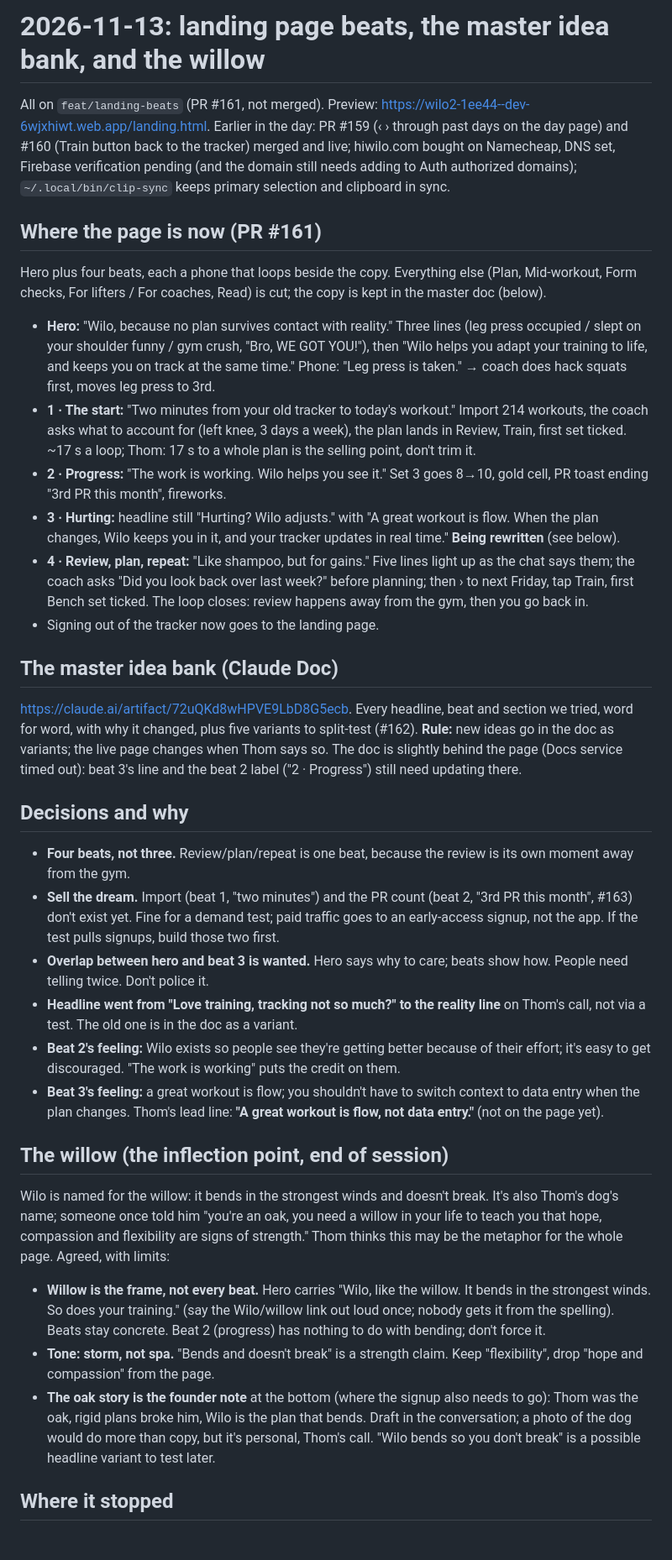
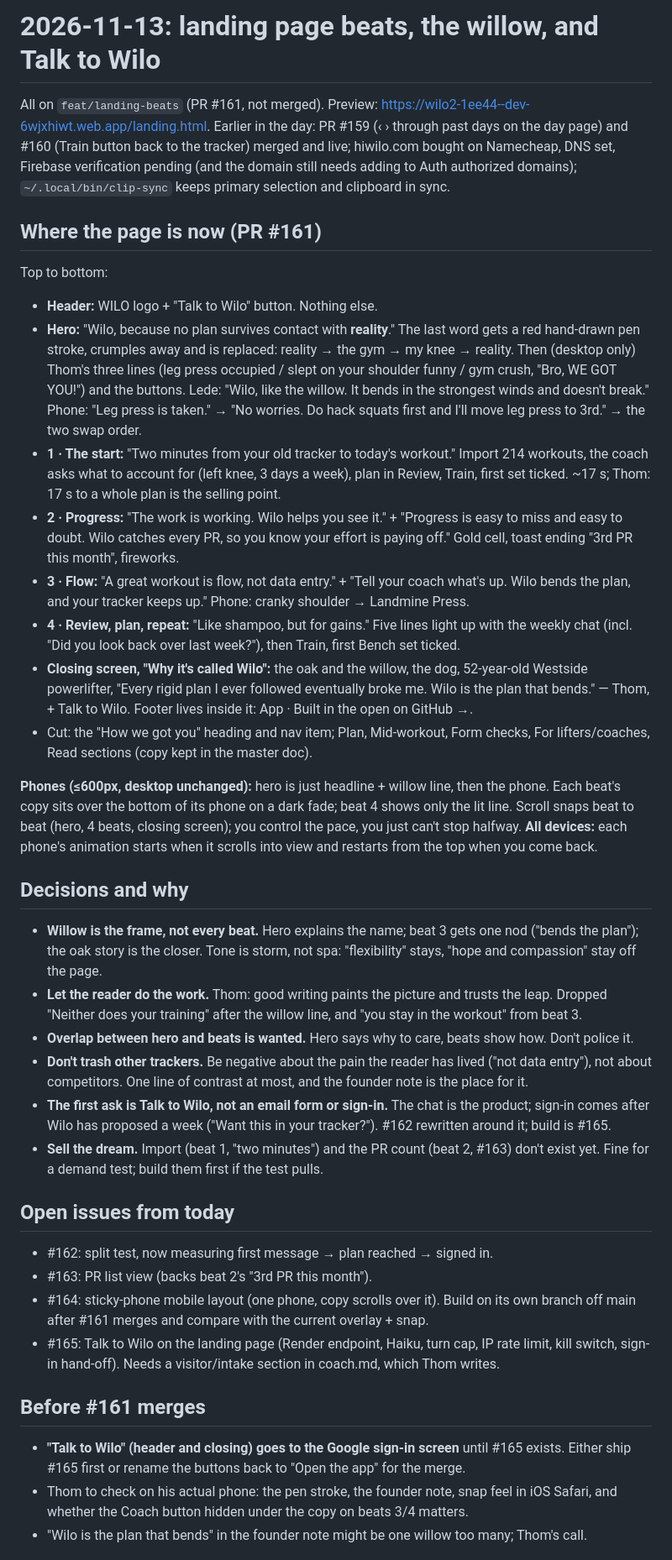
Before and after one commit to CoachThomLamb/wilo_ai, a Markdown page: docs/sessions/2026-11-13-landing-page-willow.md, the part around one of its changes. Shown at 84% size. GitHub-like rendering.

Commit message:
Session note: willow hero, founder screen, phone layout, Talk to Wilo (#162-#165)
Co-Authored-By: Claude Opus 5.5 <noreply@anthropic.com>
Claude-Session: https://claude.ai/code/session_016WwHneXr8GsnG7p1qxz4TD

```diff
--- a/docs/sessions/2026-11-13-landing-page-willow.md
+++ b/docs/sessions/2026-11-13-landing-page-willow.md
@@ -1,4 +1,4 @@
-# 2026-11-13: landing page beats, the master idea bank, and the willow
+# 2026-11-13: landing page beats, the willow, and Talk to Wilo
 
 All on `feat/landing-beats` (PR #161, not merged). Preview: https://wilo2-1ee44--dev-6wjxhiwt.web.app/landing.html.
 Earlier in the day: PR #159 (‹ › through past days on the day page) and #160 (Train button back to the tracker)
@@ -7,60 +7,62 @@ needs adding to Auth authorized domains); `~/.local/bin/clip-sync` keeps primary
 
 ## Where the page is now (PR #161)
 
-Hero plus four beats, each a phone that loops beside the copy. Everything else (Plan, Mid-workout, Form checks,
-For lifters / For coaches, Read) is cut; the copy is kept in the master doc (below).
+Top to bottom:
 
-- **Hero:** "Wilo, because no plan survives contact with reality." Three lines (leg press occupied / slept on your
-  shoulder funny / gym crush, "Bro, WE GOT YOU!"), then "Wilo helps you adapt your training to life, and keeps you
-  on track at the same time." Phone: "Leg press is taken." → coach does hack squats first, moves leg press to 3rd.
+- **Header:** WILO logo + "Talk to Wilo" button. Nothing else.
+- **Hero:** "Wilo, because no plan survives contact with **reality**." The last word gets a red hand-drawn pen
+  stroke, crumples away and is replaced: reality → the gym → my knee → reality. Then (desktop only) Thom's three
+  lines (leg press occupied / slept on your shoulder funny / gym crush, "Bro, WE GOT YOU!") and the buttons.
+  Lede: "Wilo, like the willow. It bends in the strongest winds and doesn't break." Phone: "Leg press is taken."
+  → "No worries. Do hack squats first and I'll move leg press to 3rd." → the two swap order.
 - **1 · The start:** "Two minutes from your old tracker to today's workout." Import 214 workouts, the coach asks
-  what to account for (left knee, 3 days a week), the plan lands in Review, Train, first set ticked. ~17 s a loop;
-  Thom: 17 s to a whole plan is the selling point, don't trim it.
-- **2 · Progress:** "The work is working. Wilo helps you see it." Set 3 goes 8→10, gold cell, PR toast ending
-  "3rd PR this month", fireworks.
-- **3 · Hurting:** headline still "Hurting? Wilo adjusts." with "A great workout is flow. When the plan changes,
-  Wilo keeps you in it, and your tracker updates in real time." **Being rewritten** (see below).
-- **4 · Review, plan, repeat:** "Like shampoo, but for gains." Five lines light up as the chat says them; the coach
-  asks "Did you look back over last week?" before planning; then › to next Friday, tap Train, first Bench set ticked.
-  The loop closes: review happens away from the gym, then you go back in.
-- Signing out of the tracker now goes to the landing page.
+  what to account for (left knee, 3 days a week), plan in Review, Train, first set ticked. ~17 s; Thom: 17 s to a
+  whole plan is the selling point.
+- **2 · Progress:** "The work is working. Wilo helps you see it." + "Progress is easy to miss and easy to doubt.
+  Wilo catches every PR, so you know your effort is paying off." Gold cell, toast ending "3rd PR this month", fireworks.
+- **3 · Flow:** "A great workout is flow, not data entry." + "Tell your coach what's up. Wilo bends the plan, and
+  your tracker keeps up." Phone: cranky shoulder → Landmine Press.
+- **4 · Review, plan, repeat:** "Like shampoo, but for gains." Five lines light up with the weekly chat (incl.
+  "Did you look back over last week?"), then Train, first Bench set ticked.
+- **Closing screen, "Why it's called Wilo":** the oak and the willow, the dog, 52-year-old Westside powerlifter,
+  "Every rigid plan I ever followed eventually broke me. Wilo is the plan that bends." — Thom, + Talk to Wilo.
+  Footer lives inside it: App · Built in the open on GitHub →.
+- Cut: the "How we got you" heading and nav item; Plan, Mid-workout, Form checks, For lifters/coaches, Read
+  sections (copy kept in the master doc).
 
-## The master idea bank (Claude Doc)
-
-https://claude.ai/artifact/72uQKd8wHPVE9LbD8G5ecb. Every headline, beat and section we tried, word for word, with
-why it changed, plus five variants to split-test (#162). **Rule:** new ideas go in the doc as variants; the live page
-changes when Thom says so. The doc is slightly behind the page (Docs service timed out): beat 3's line and the beat 2
-label ("2 · Progress") still need updating there.
+**Phones (≤600px, desktop unchanged):** hero is just headline + willow line, then the phone. Each beat's copy sits
+over the bottom of its phone on a dark fade; beat 4 shows only the lit line. Scroll snaps beat to beat (hero, 4
+beats, closing screen); you control the pace, you just can't stop halfway. **All devices:** each phone's animation
+starts when it scrolls into view and restarts from the top when you come back.
 
 ## Decisions and why
 
-- **Four beats, not three.** Review/plan/repeat is one beat, because the review is its own moment away from the gym.
-- **Sell the dream.** Import (beat 1, "two minutes") and the PR count (beat 2, "3rd PR this month", #163) don't exist
-  yet. Fine for a demand test; paid traffic goes to an early-access signup, not the app. If the test pulls signups,
-  build those two first.
-- **Overlap between hero and beat 3 is wanted.** Hero says why to care; beats show how. People need telling twice.
-  Don't police it.
-- **Headline went from "Love training, tracking not so much?" to the reality line** on Thom's call, not via a test.
-  The old one is in the doc as a variant.
-- **Beat 2's feeling:** Wilo exists so people see they're getting better because of their effort; it's easy to get
-  discouraged. "The work is working" puts the credit on them.
-- **Beat 3's feeling:** a great workout is flow; you shouldn't have to switch context to data entry when the plan
-  changes. Thom's lead line: **"A great workout is flow, not data entry."** (not on the page yet).
+- **Willow is the frame, not every beat.** Hero explains the name; beat 3 gets one nod ("bends the plan"); the oak
+  story is the closer. Tone is storm, not spa: "flexibility" stays, "hope and compassion" stay off the page.
+- **Let the reader do the work.** Thom: good writing paints the picture and trusts the leap. Dropped "Neither does
+  your training" after the willow line, and "you stay in the workout" from beat 3.
+- **Overlap between hero and beats is wanted.** Hero says why to care, beats show how. Don't police it.
+- **Don't trash other trackers.** Be negative about the pain the reader has lived ("not data entry"), not about
+  competitors. One line of contrast at most, and the founder note is the place for it.
+- **The first ask is Talk to Wilo, not an email form or sign-in.** The chat is the product; sign-in comes after
+  Wilo has proposed a week ("Want this in your tracker?"). #162 rewritten around it; build is #165.
+- **Sell the dream.** Import (beat 1, "two minutes") and the PR count (beat 2, #163) don't exist yet. Fine for a
+  demand test; build them first if the test pulls.
 
-## The willow (the inflection point, end of session)
+## Open issues from today
 
-Wilo is named for the willow: it bends in the strongest winds and doesn't break. It's also Thom's dog's name;
-someone once told him "you're an oak, you need a willow in your life to teach you that hope, compassion and
-flexibility are signs of strength." Thom thinks this may be the metaphor for the whole page. Agreed, with limits:
+- #162: split test, now measuring first message → plan reached → signed in.
+- #163: PR list view (backs beat 2's "3rd PR this month").
+- #164: sticky-phone mobile layout (one phone, copy scrolls over it). Build on its own branch off main after #161
+  merges and compare with the current overlay + snap.
+- #165: Talk to Wilo on the landing page (Render endpoint, Haiku, turn cap, IP rate limit, kill switch, sign-in
+  hand-off). Needs a visitor/intake section in coach.md, which Thom writes.
 
-- **Willow is the frame, not every beat.** Hero carries "Wilo, like the willow. It bends in the strongest winds.
-  So does your training." (say the Wilo/willow link out loud once; nobody gets it from the spelling). Beats stay
-  concrete. Beat 2 (progress) has nothing to do with bending; don't force it.
-- **Tone: storm, not spa.** "Bends and doesn't break" is a strength claim. Keep "flexibility", drop "hope and
-  compassion" from the page.
-- **The oak story is the founder note** at the bottom (where the signup also needs to go): Thom was the oak, rigid
-  plans broke him, Wilo is the plan that bends. Draft in the conversation; a photo of the dog would do more than
-  copy, but it's personal, Thom's call. "Wilo bends so you don't break" is a possible headline variant to test later.
+## Before #161 merges
 
-## Where it stopped
+- **"Talk to Wilo" (header and closing) goes to the Google sign-in screen** until #165 exists. Either ship #165
+  first or rename the buttons back to "Open the app" for the merge.
+- Thom to check on his actual phone: the pen stroke, the founder note, snap feel in iOS Safari, and whether the
+  Coach button hidden under the copy on beats 3/4 matters.
+- "Wilo is the plan that bends" in the founder note might be one willow too many; Thom's call.
 
```
Also changed, not shown: other parts of docs/sessions/2026-11-13-landing-page-willow.md (+13 -13 lines).
